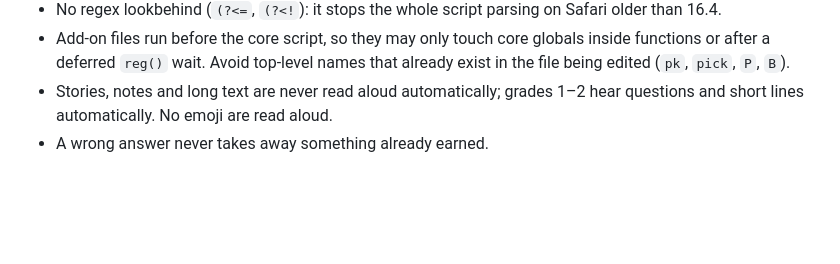
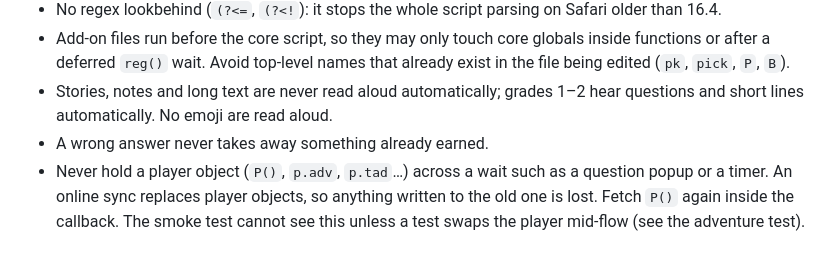
Before and after one commit to mlcassara-ai/kid-games, a Markdown page: CLAUDE.md, the part around the change. Rendered like a GitHub page; blank space fills up the shorter version.

Commit message:
Notes: never hold a player object across a wait
Co-Authored-By: Claude Opus 5.5 <noreply@anthropic.com>

```diff
--- a/CLAUDE.md
+++ b/CLAUDE.md
@@ -81,3 +81,4 @@ Adaptive math battles plus a village of side activities, for grades 1–12 and a
 - Add-on files run before the core script, so they may only touch core globals inside functions or after a deferred `reg()` wait. Avoid top-level names that already exist in the file being edited (`pk`, `pick`, `P`, `B`).
 - Stories, notes and long text are never read aloud automatically; grades 1–2 hear questions and short lines automatically. No emoji are read aloud.
 - A wrong answer never takes away something already earned.
+- Never hold a player object (`P()`, `p.adv`, `p.tad`…) across a wait such as a question popup or a timer. An online sync replaces player objects, so anything written to the old one is lost. Fetch `P()` again inside the callback. The smoke test cannot see this unless a test swaps the player mid-flow (see the adventure test).
```
